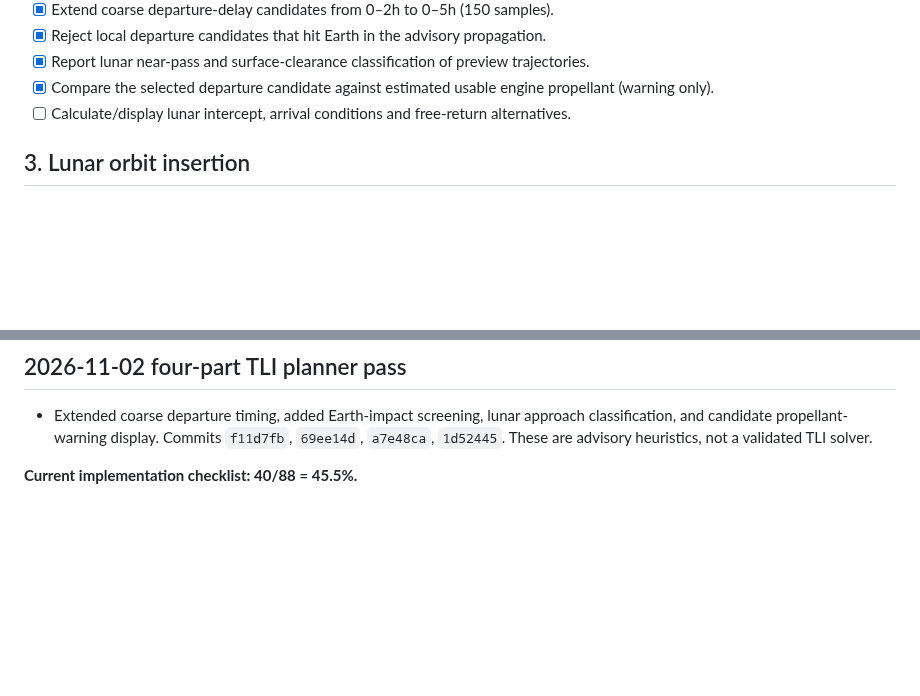
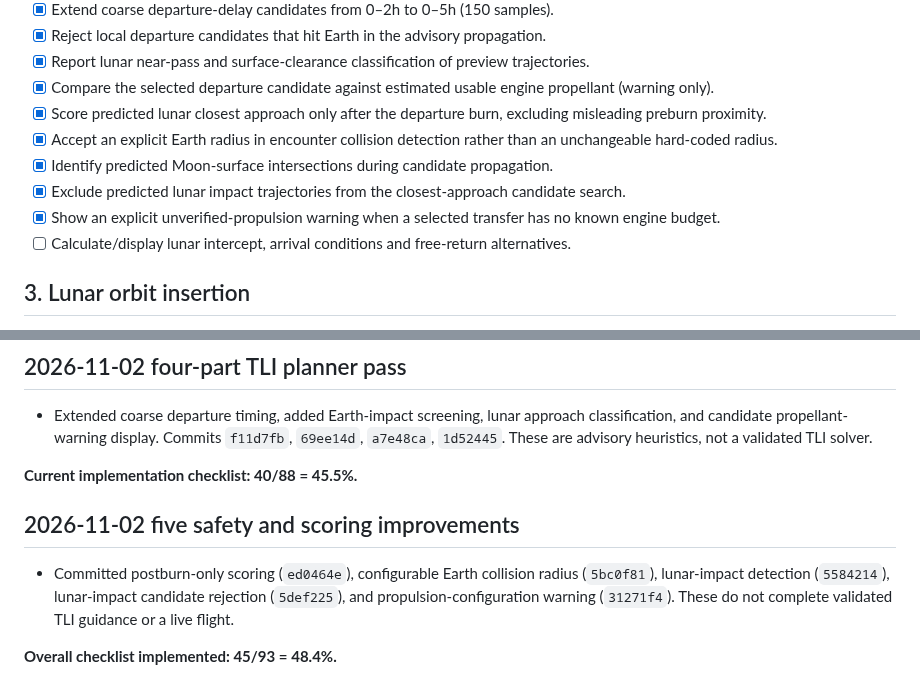
Before and after one commit to igexoresearch-wq/moonprogram, a Markdown page: FINAL_CHECKLIST.md, 2 parts joined by grey strips. Rendered like a GitHub page; blank space fills up the shorter version.

Commit message:
Mark five completed transfer-preview fixes and update overall completion

```diff
--- a/FINAL_CHECKLIST.md
+++ b/FINAL_CHECKLIST.md
@@ -39,6 +39,11 @@
 - [x] Reject local departure candidates that hit Earth in the advisory propagation.
 - [x] Report lunar near-pass and surface-clearance classification of preview trajectories.
 - [x] Compare the selected departure candidate against estimated usable engine propellant (warning only).
+- [x] Score predicted lunar closest approach only after the departure burn, excluding misleading preburn proximity.
+- [x] Accept an explicit Earth radius in encounter collision detection rather than an unchangeable hard-coded radius.
+- [x] Identify predicted Moon-surface intersections during candidate propagation.
+- [x] Exclude predicted lunar impact trajectories from the closest-approach candidate search.
+- [x] Show an explicit unverified-propulsion warning when a selected transfer has no known engine budget.
 - [ ] Calculate/display lunar intercept, arrival conditions and free-return alternatives.
 
 ## 3. Lunar orbit insertion
@@ -178,3 +183,8 @@ Fuel budget committed in 9863365 and fc7e948; TLI targeting remains incomplete.
 - Extended coarse departure timing, added Earth-impact screening, lunar approach classification, and candidate propellant-warning display. Commits `f11d7fb`, `69ee14d`, `a7e48ca`, `1d52445`. These are advisory heuristics, not a validated TLI solver.
 
 **Current implementation checklist: 40/88 = 45.5%.**
+
+## 2026-11-02 five safety and scoring improvements
+- Committed postburn-only scoring (`ed0464e`), configurable Earth collision radius (`5bc0f81`), lunar-impact detection (`5584214`), lunar-impact candidate rejection (`5def225`), and propulsion-configuration warning (`31271f4`). These do not complete validated TLI guidance or a live flight.
+
+**Overall checklist implemented: 45/93 = 48.4%.**
```
